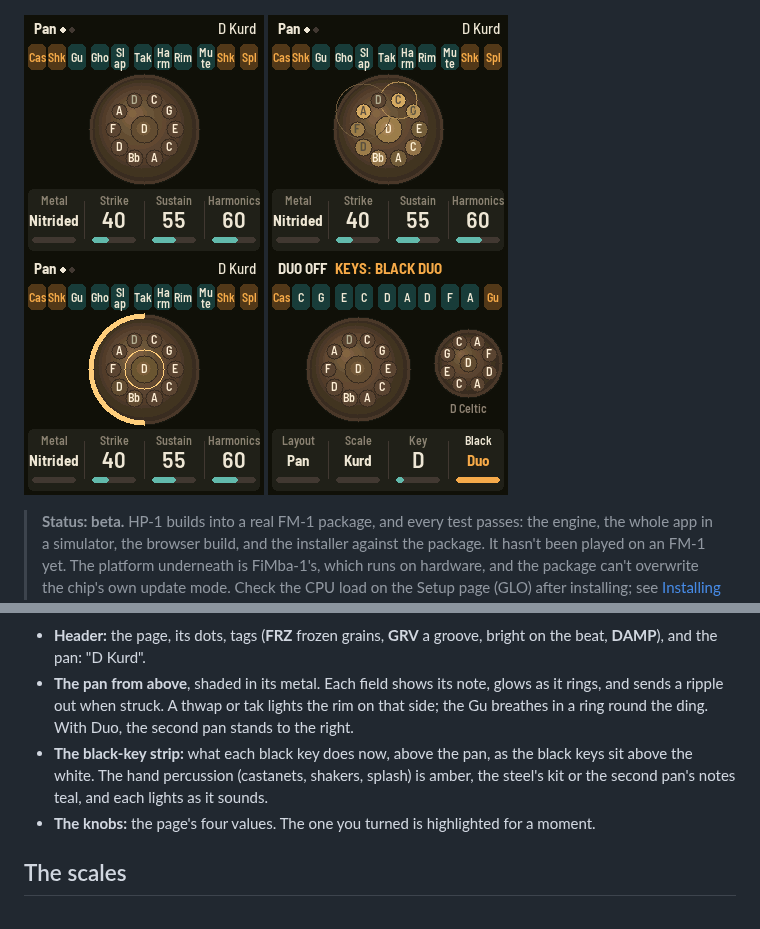
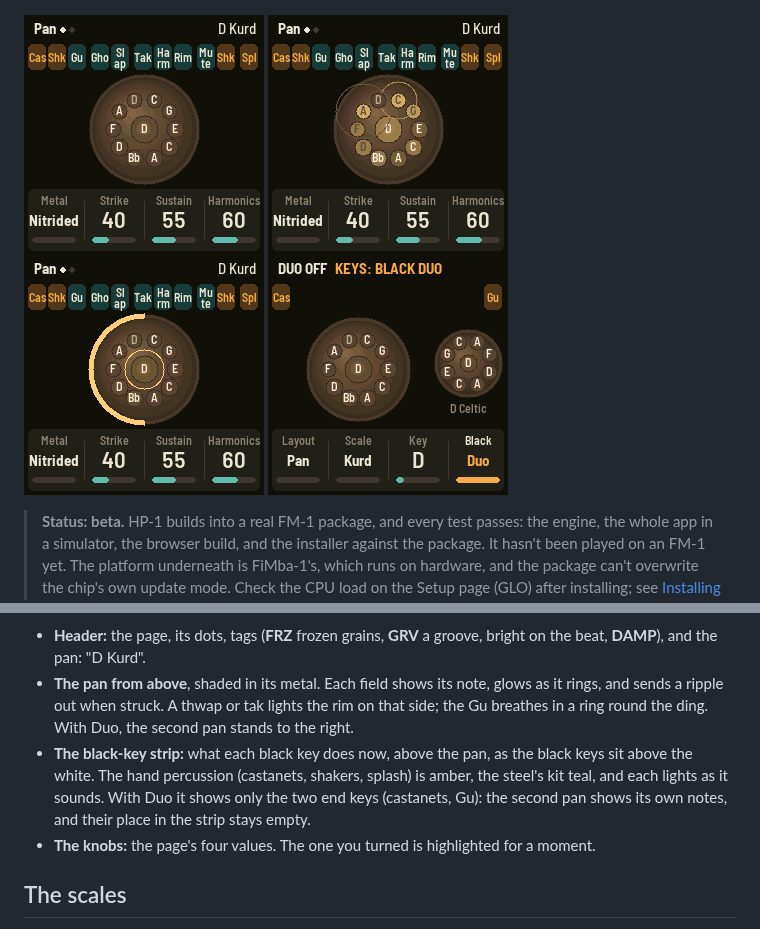
Before and after one commit to mcnasby/hp-1, a Markdown page: README.md, 2 parts joined by grey strips. Drawn GitHub-style; pictures changed too: docs/img/duo.png.

```diff
--- a/README.md
+++ b/README.md
@@ -247,8 +247,9 @@ of nothing, keeps everything. The Setup page is kept either way.
   sends a ripple out when struck. A thwap or tak lights the rim on that side; the Gu breathes in a
   ring round the ding. With Duo, the second pan stands to the right.
 - **The black-key strip:** what each black key does now, above the pan, as the black keys sit above
-  the white. The hand percussion (castanets, shakers, splash) is
-  amber, the steel's kit or the second pan's notes teal, and each lights as it sounds.
+  the white. The hand percussion (castanets, shakers, splash) is amber, the steel's kit teal, and
+  each lights as it sounds. With Duo it shows only the two end keys (castanets, Gu): the second pan
+  shows its own notes, and their place in the strip stays empty.
 - **The knobs:** the page's four values. The one you turned is highlighted for a moment.
 
 ## The scales
```
Also changed, not shown: CHANGELOG.md (+5 -0 lines), 3 other files.
